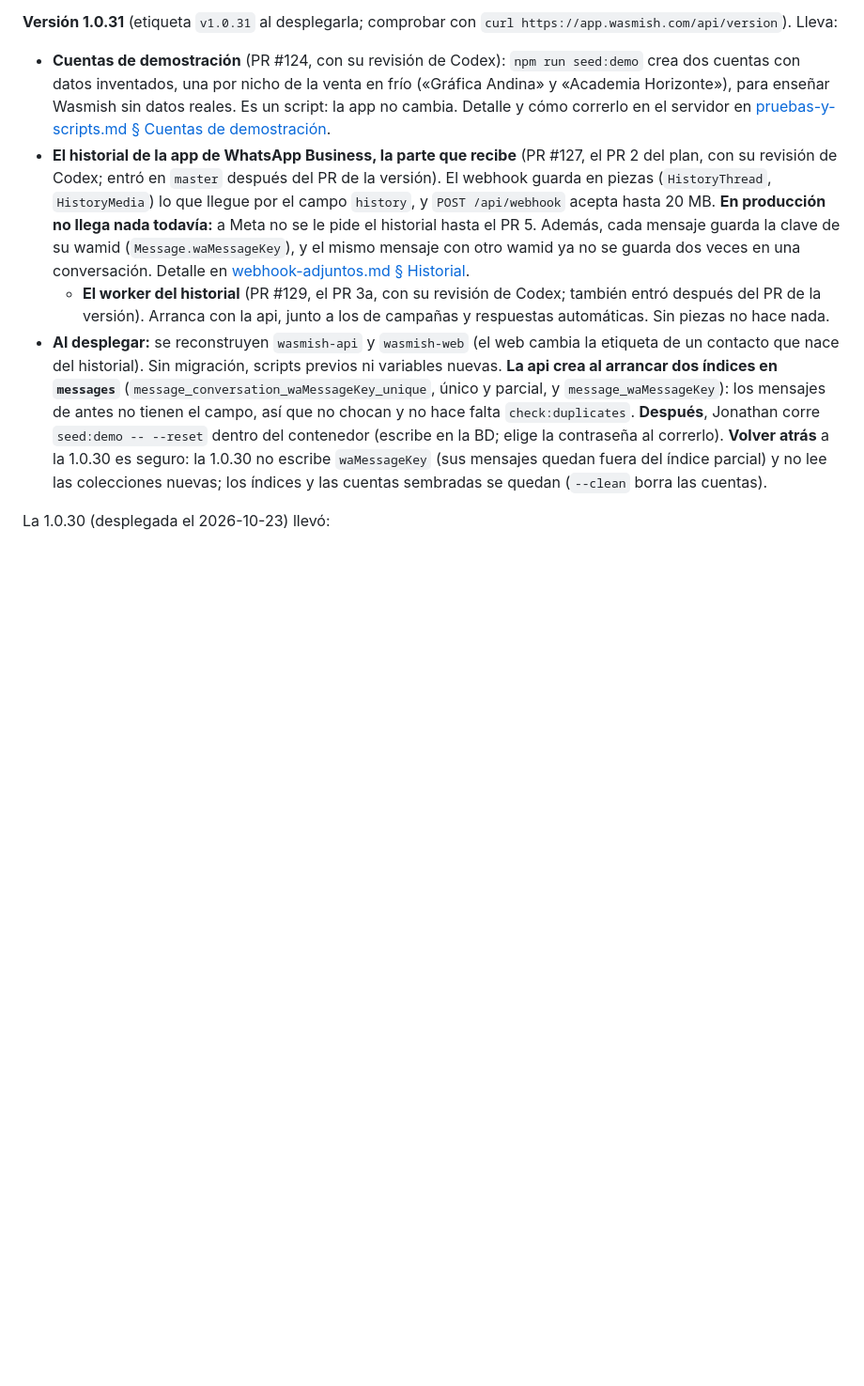
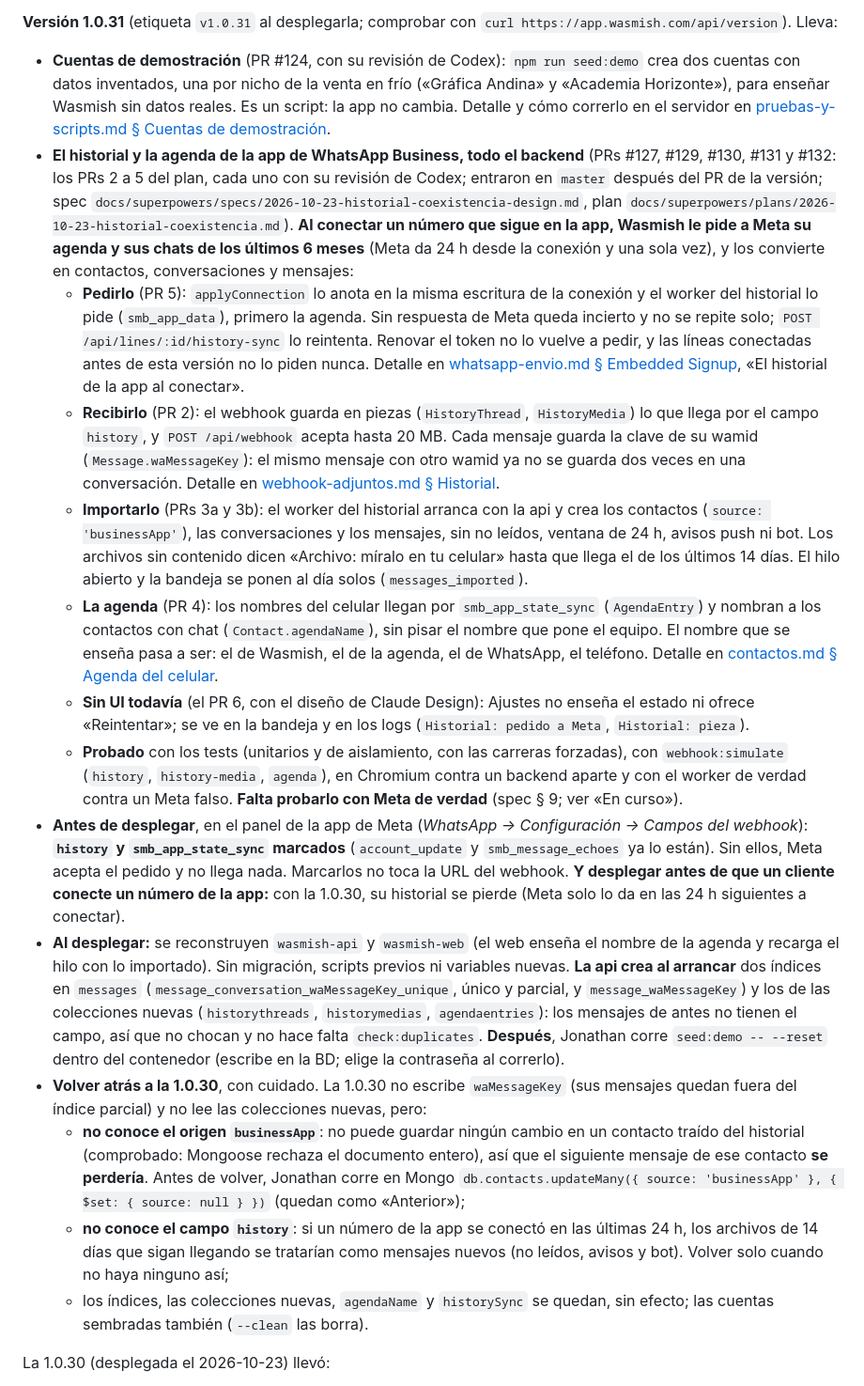
Before and after one commit to JonathanGualli/wasmish_v2, a Markdown page: docs/estado.md, the part around one of its changes. Shown at 94% size. Rendered like a GitHub page; blank space fills up the shorter version.

Commit message:
estado.md: la 1.0.31 lleva todo el backend del historial (#133)
Los PRs 2 a 5 del plan, lo que hay que marcar en Meta antes de desplegar y
cómo volver a la 1.0.30 sin perder mensajes de los contactos del historial.

```diff
--- a/docs/estado.md
+++ b/docs/estado.md
@@ -11,9 +11,19 @@ Qué está en producción, qué hay en curso, qué viene y qué cabos sueltos se
 **Versión 1.0.31** (etiqueta `v1.0.31` al desplegarla; comprobar con `curl https://app.wasmish.com/api/version`). Lleva:
 
 - **Cuentas de demostración** (PR #124, con su revisión de Codex): `npm run seed:demo` crea dos cuentas con datos inventados, una por nicho de la venta en frío («Gráfica Andina» y «Academia Horizonte»), para enseñar Wasmish sin datos reales. Es un script: la app no cambia. Detalle y cómo correrlo en el servidor en [pruebas-y-scripts.md § Cuentas de demostración](arquitectura/pruebas-y-scripts.md#cuentas-de-demostración).
-- **El historial de la app de WhatsApp Business, la parte que recibe** (PR #127, el PR 2 del plan, con su revisión de Codex; entró en `master` después del PR de la versión). El webhook guarda en piezas (`HistoryThread`, `HistoryMedia`) lo que llegue por el campo `history`, y `POST /api/webhook` acepta hasta 20 MB. **En producción no llega nada todavía:** a Meta no se le pide el historial hasta el PR 5. Además, cada mensaje guarda la clave de su wamid (`Message.waMessageKey`), y el mismo mensaje con otro wamid ya no se guarda dos veces en una conversación. Detalle en [webhook-adjuntos.md § Historial](arquitectura/webhook-adjuntos.md#historial-de-la-app-de-whatsapp-business-storehistorychunks).
-  - **El worker del historial** (PR #129, el PR 3a, con su revisión de Codex; también entró después del PR de la versión). Arranca con la api, junto a los de campañas y respuestas automáticas. Sin piezas no hace nada.
-- **Al desplegar:** se reconstruyen `wasmish-api` y `wasmish-web` (el web cambia la etiqueta de un contacto que nace del historial). Sin migración, scripts previos ni variables nuevas. **La api crea al arrancar dos índices en `messages`** (`message_conversation_waMessageKey_unique`, único y parcial, y `message_waMessageKey`): los mensajes de antes no tienen el campo, así que no chocan y no hace falta `check:duplicates`. **Después**, Jonathan corre `seed:demo -- --reset` dentro del contenedor (escribe en la BD; elige la contraseña al correrlo). **Volver atrás** a la 1.0.30 es seguro: la 1.0.30 no escribe `waMessageKey` (sus mensajes quedan fuera del índice parcial) y no lee las colecciones nuevas; los índices y las cuentas sembradas se quedan (`--clean` borra las cuentas).
+- **El historial y la agenda de la app de WhatsApp Business, todo el backend** (PRs #127, #129, #130, #131 y #132: los PRs 2 a 5 del plan, cada uno con su revisión de Codex; entraron en `master` después del PR de la versión; spec `docs/superpowers/specs/2026-10-23-historial-coexistencia-design.md`, plan `docs/superpowers/plans/2026-10-23-historial-coexistencia.md`). **Al conectar un número que sigue en la app, Wasmish le pide a Meta su agenda y sus chats de los últimos 6 meses** (Meta da 24 h desde la conexión y una sola vez), y los convierte en contactos, conversaciones y mensajes:
+  - **Pedirlo** (PR 5): `applyConnection` lo anota en la misma escritura de la conexión y el worker del historial lo pide (`smb_app_data`), primero la agenda. Sin respuesta de Meta queda incierto y no se repite solo; `POST /api/lines/:id/history-sync` lo reintenta. Renovar el token no lo vuelve a pedir, y las líneas conectadas antes de esta versión no lo piden nunca. Detalle en [whatsapp-envio.md § Embedded Signup](arquitectura/whatsapp-envio.md#embedded-signup-objetivo-central--saas-multi-cliente), «El historial de la app al conectar».
+  - **Recibirlo** (PR 2): el webhook guarda en piezas (`HistoryThread`, `HistoryMedia`) lo que llega por el campo `history`, y `POST /api/webhook` acepta hasta 20 MB. Cada mensaje guarda la clave de su wamid (`Message.waMessageKey`): el mismo mensaje con otro wamid ya no se guarda dos veces en una conversación. Detalle en [webhook-adjuntos.md § Historial](arquitectura/webhook-adjuntos.md#historial-de-la-app-de-whatsapp-business-storehistorychunks).
+  - **Importarlo** (PRs 3a y 3b): el worker del historial arranca con la api y crea los contactos (`source: 'businessApp'`), las conversaciones y los mensajes, sin no leídos, ventana de 24 h, avisos push ni bot. Los archivos sin contenido dicen «Archivo: míralo en tu celular» hasta que llega el de los últimos 14 días. El hilo abierto y la bandeja se ponen al día solos (`messages_imported`).
+  - **La agenda** (PR 4): los nombres del celular llegan por `smb_app_state_sync` (`AgendaEntry`) y nombran a los contactos con chat (`Contact.agendaName`), sin pisar el nombre que pone el equipo. El nombre que se enseña pasa a ser: el de Wasmish, el de la agenda, el de WhatsApp, el teléfono. Detalle en [contactos.md § Agenda del celular](arquitectura/contactos.md#agenda-del-celular-agendaentry-agendaname).
+  - **Sin UI todavía** (el PR 6, con el diseño de Claude Design): Ajustes no enseña el estado ni ofrece «Reintentar»; se ve en la bandeja y en los logs (`Historial: pedido a Meta`, `Historial: pieza`).
+  - **Probado** con los tests (unitarios y de aislamiento, con las carreras forzadas), con `webhook:simulate` (`history`, `history-media`, `agenda`), en Chromium contra un backend aparte y con el worker de verdad contra un Meta falso. **Falta probarlo con Meta de verdad** (spec § 9; ver «En curso»).
+- **Antes de desplegar**, en el panel de la app de Meta (*WhatsApp → Configuración → Campos del webhook*): **`history` y `smb_app_state_sync` marcados** (`account_update` y `smb_message_echoes` ya lo están). Sin ellos, Meta acepta el pedido y no llega nada. Marcarlos no toca la URL del webhook. **Y desplegar antes de que un cliente conecte un número de la app:** con la 1.0.30, su historial se pierde (Meta solo lo da en las 24 h siguientes a conectar).
+- **Al desplegar:** se reconstruyen `wasmish-api` y `wasmish-web` (el web enseña el nombre de la agenda y recarga el hilo con lo importado). Sin migración, scripts previos ni variables nuevas. **La api crea al arrancar** dos índices en `messages` (`message_conversation_waMessageKey_unique`, único y parcial, y `message_waMessageKey`) y los de las colecciones nuevas (`historythreads`, `historymedias`, `agendaentries`): los mensajes de antes no tienen el campo, así que no chocan y no hace falta `check:duplicates`. **Después**, Jonathan corre `seed:demo -- --reset` dentro del contenedor (escribe en la BD; elige la contraseña al correrlo).
+- **Volver atrás a la 1.0.30**, con cuidado. La 1.0.30 no escribe `waMessageKey` (sus mensajes quedan fuera del índice parcial) y no lee las colecciones nuevas, pero:
+  - **no conoce el origen `businessApp`**: no puede guardar ningún cambio en un contacto traído del historial (comprobado: Mongoose rechaza el documento entero), así que el siguiente mensaje de ese contacto **se perdería**. Antes de volver, Jonathan corre en Mongo `db.contacts.updateMany({ source: 'businessApp' }, { $set: { source: null } })` (quedan como «Anterior»);
+  - **no conoce el campo `history`**: si un número de la app se conectó en las últimas 24 h, los archivos de 14 días que sigan llegando se tratarían como mensajes nuevos (no leídos, avisos y bot). Volver solo cuando no haya ninguno así;
+  - los índices, las colecciones nuevas, `agendaName` y `historySync` se quedan, sin efecto; las cuentas sembradas también (`--clean` las borra).
 
 La 1.0.30 (desplegada el 2026-10-23) llevó:
 
```
Also changed, not shown: other parts of docs/estado.md (+4 -1 lines).
